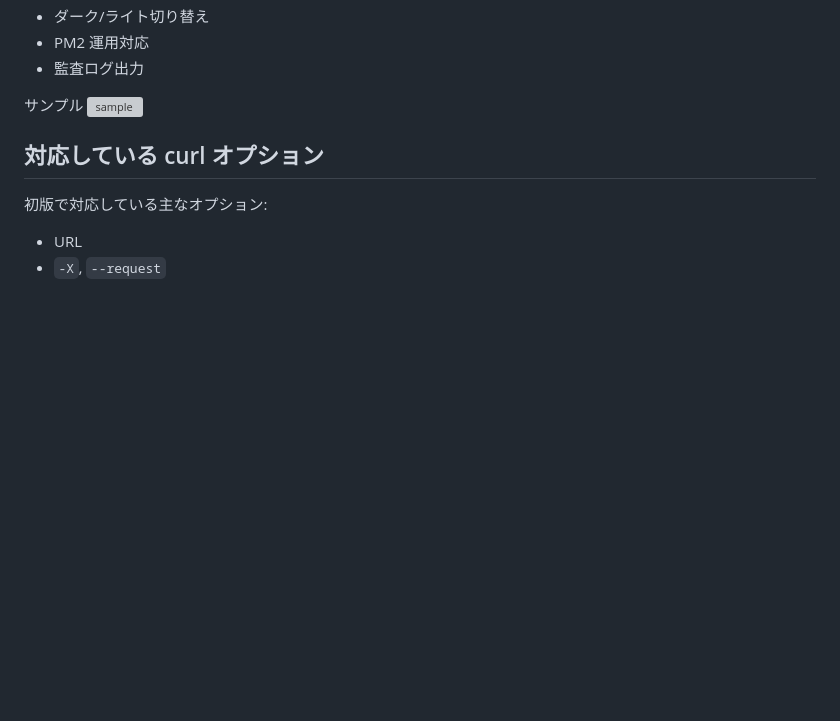
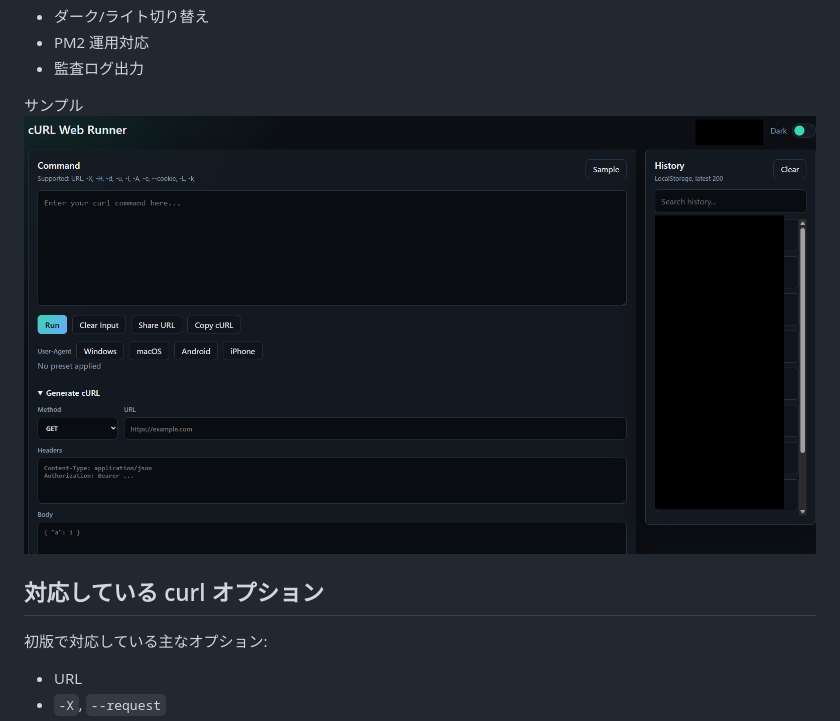
Before and after one commit to kurokuma/kurl, a Markdown page: README.md, the part around the change. Rendered like a GitHub page; blank space fills up the shorter version; grey boxes are pictures that could not be loaded.

```diff
--- a/README.md
+++ b/README.md
@@ -29,7 +29,7 @@
 - 監査ログ出力
 
 サンプル
-![sample](sample-ui.png)
+![sample](exmaple-ui.png)
 
 ## 対応している curl オプション
 
```
